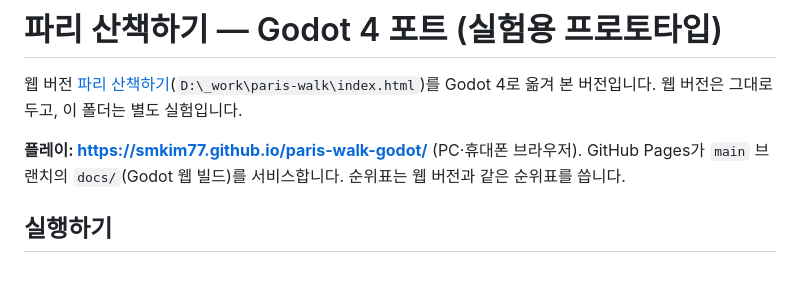
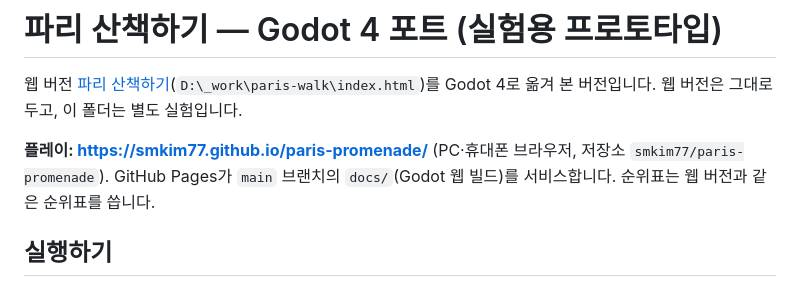
Before and after one commit to smkim77/paris-promenade, a Markdown page: README.md, the part around the change. Rendered like a GitHub page.

Commit message:
README: the repository is now smkim77/paris-promenade
Co-Authored-By: Claude Opus 5.5 <noreply@anthropic.com>

```diff
--- a/README.md
+++ b/README.md
@@ -3,7 +3,7 @@
 웹 버전 [파리 산책하기](https://smkim77.github.io/paris-walk/)(`D:\_work\paris-walk\index.html`)를
 Godot 4로 옮겨 본 버전입니다. 웹 버전은 그대로 두고, 이 폴더는 별도 실험입니다.
 
-**플레이: https://smkim77.github.io/paris-walk-godot/** (PC·휴대폰 브라우저). GitHub Pages가 `main` 브랜치의
+**플레이: https://smkim77.github.io/paris-promenade/** (PC·휴대폰 브라우저, 저장소 `smkim77/paris-promenade`). GitHub Pages가 `main` 브랜치의
 `docs/`(Godot 웹 빌드)를 서비스합니다. 순위표는 웹 버전과 같은 순위표를 씁니다.
 
 ## 실행하기
```
